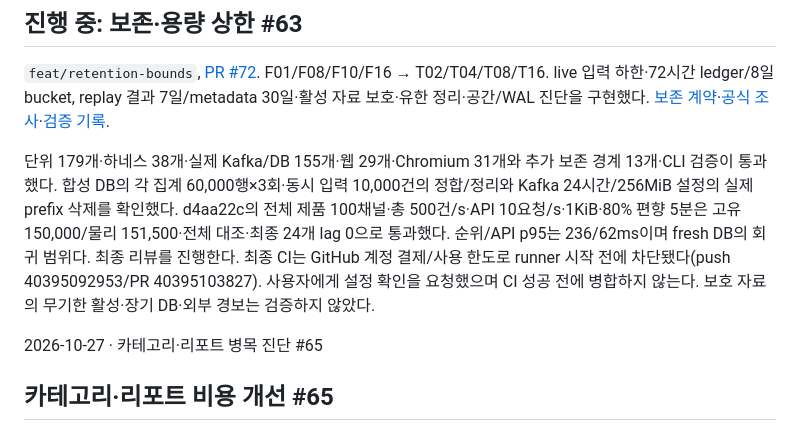
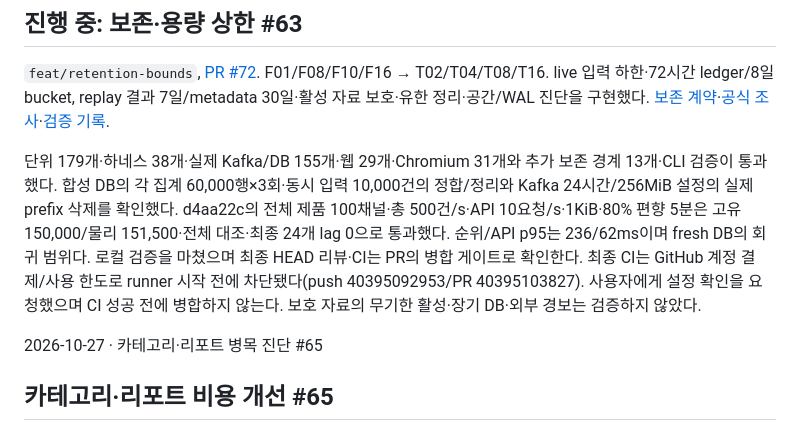
Before and after one commit to joejaeyoung/jigeumini, a Markdown page: docs/STATUS.md, the part around the change. Rendered like a GitHub page.

Commit message:
문서: 보존 정책의 병합 대기 상태 명확화

```diff
--- a/docs/STATUS.md
+++ b/docs/STATUS.md
@@ -4,7 +4,7 @@
 
 `feat/retention-bounds`, [PR #72](https://github.com/joejaeyoung/jigeumini/pull/72). F01/F08/F10/F16 → T02/T04/T08/T16. live 입력 하한·72시간 ledger/8일 bucket, replay 결과 7일/metadata 30일·활성 자료 보호·유한 정리·공간/WAL 진단을 구현했다. [보존 계약](pipeline/RETENTION.md)·[공식 조사](research/DATA_RETENTION.md)·[검증 기록](pipeline/RETENTION_VERIFICATION.md).
 
-단위 179개·하네스 38개·실제 Kafka/DB 155개·웹 29개·Chromium 31개와 추가 보존 경계 13개·CLI 검증이 통과했다. 합성 DB의 각 집계 60,000행×3회·동시 입력 10,000건의 정합/정리와 Kafka 24시간/256MiB 설정의 실제 prefix 삭제를 확인했다. d4aa22c의 전체 제품 100채널·총 500건/s·API 10요청/s·1KiB·80% 편향 5분은 고유 150,000/물리 151,500·전체 대조·최종 24개 lag 0으로 통과했다. 순위/API p95는 236/62ms이며 fresh DB의 회귀 범위다. 최종 리뷰를 진행한다. 최종 CI는 GitHub 계정 결제/사용 한도로 runner 시작 전에 차단됐다(push 40395092953/PR 40395103827). 사용자에게 설정 확인을 요청했으며 CI 성공 전에 병합하지 않는다. 보호 자료의 무기한 활성·장기 DB·외부 경보는 검증하지 않았다.
+단위 179개·하네스 38개·실제 Kafka/DB 155개·웹 29개·Chromium 31개와 추가 보존 경계 13개·CLI 검증이 통과했다. 합성 DB의 각 집계 60,000행×3회·동시 입력 10,000건의 정합/정리와 Kafka 24시간/256MiB 설정의 실제 prefix 삭제를 확인했다. d4aa22c의 전체 제품 100채널·총 500건/s·API 10요청/s·1KiB·80% 편향 5분은 고유 150,000/물리 151,500·전체 대조·최종 24개 lag 0으로 통과했다. 순위/API p95는 236/62ms이며 fresh DB의 회귀 범위다. 로컬 검증을 마쳤으며 최종 HEAD 리뷰·CI는 PR의 병합 게이트로 확인한다. 최종 CI는 GitHub 계정 결제/사용 한도로 runner 시작 전에 차단됐다(push 40395092953/PR 40395103827). 사용자에게 설정 확인을 요청했으며 CI 성공 전에 병합하지 않는다. 보호 자료의 무기한 활성·장기 DB·외부 경보는 검증하지 않았다.
 
 2026-10-27 · 카테고리·리포트 병목 진단 #65
 
```
